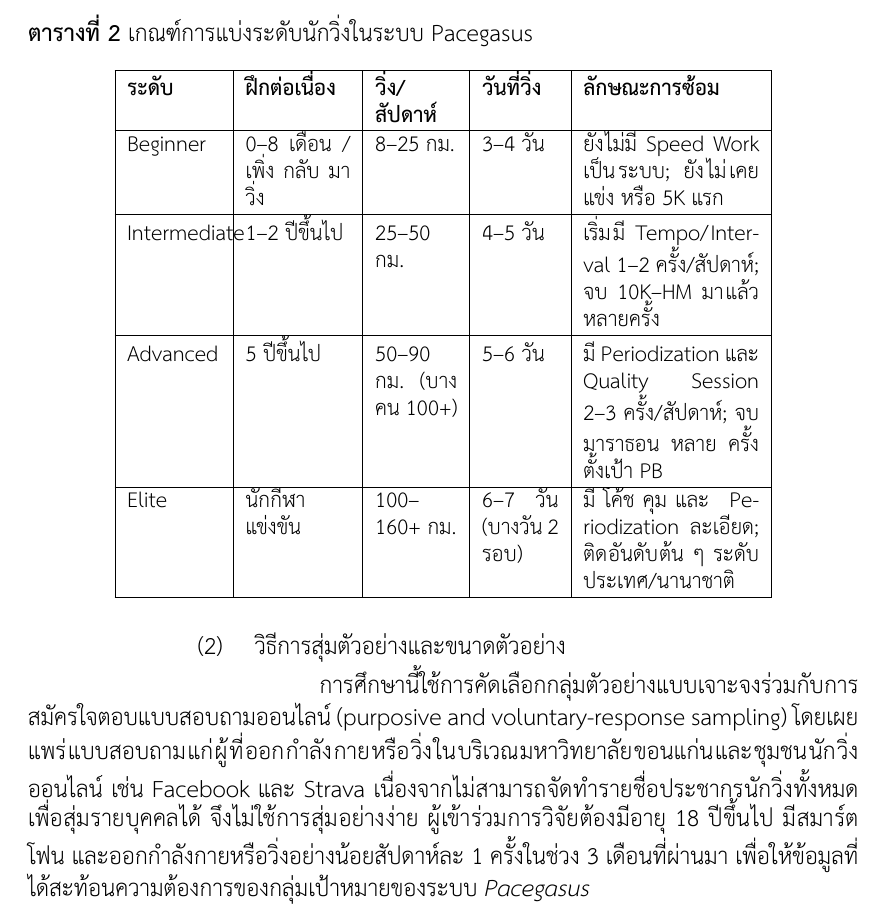
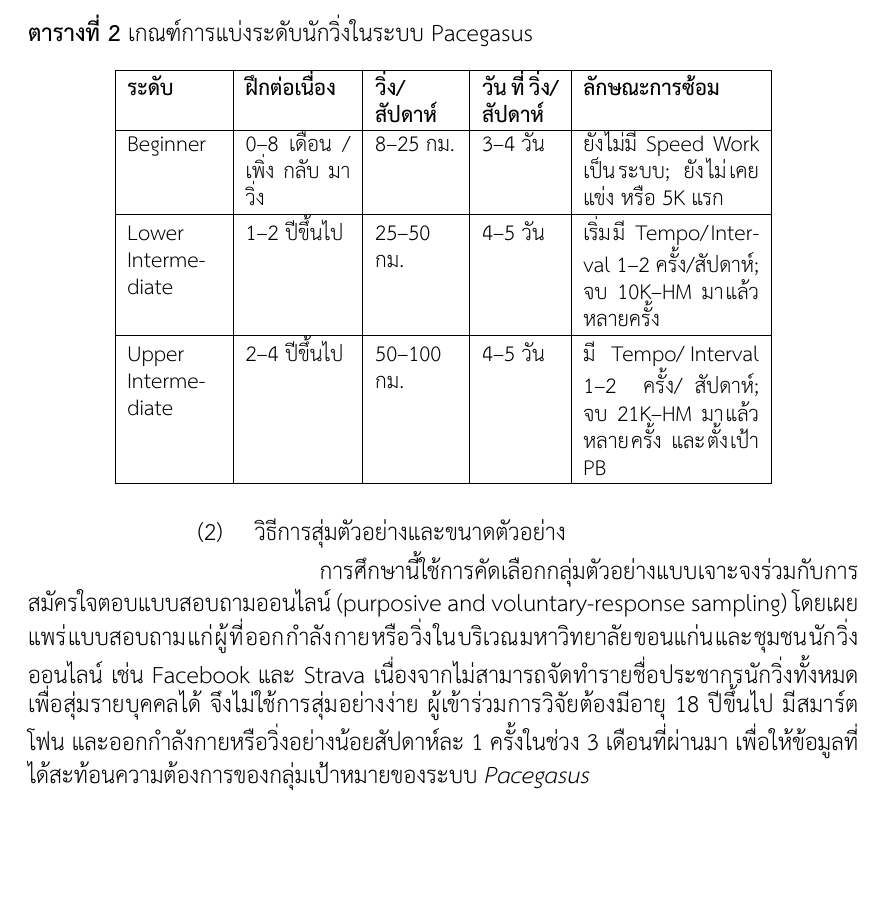
Before and after one commit to MasTerKey1121/Pacegasus_latex_document, a LaTeX thesis (Doc/main.tex, which reads Doc/chapter3.tex): part of page 19 of 79, cut so that both start at the same text, the shorter picture padded with empty space. Compiled offline with XeLaTeX.

Commit message:
Pulling Chapter3 And Chapter5

```diff
--- a/Doc/chapter3.tex
+++ b/Doc/chapter3.tex
@@ -31,11 +31,11 @@
 \small
 \begin{tabular}{|p{1.65cm}|p{1.85cm}|p{1.45cm}|p{1.35cm}|p{3.1cm}|}
 \hline
-\textbf{ระดับ} & \textbf{ฝึกต่อเนื่อง} & \textbf{วิ่ง/สัปดาห์} & \textbf{วันที่วิ่ง} & \textbf{ลักษณะการซ้อม} \\ \hline
+\textbf{ระดับ} & \textbf{ฝึกต่อเนื่อง} & \textbf{วิ่ง/สัปดาห์} & \textbf{วันที่วิ่ง/สัปดาห์} & \textbf{ลักษณะการซ้อม} \\ \hline
 Beginner & 0--8 เดือน / เพิ่งกลับมาวิ่ง & 8--25 กม. & 3--4 วัน & ยังไม่มี Speed Work เป็นระบบ; ยังไม่เคยแข่ง หรือ 5K แรก \\ \hline
-Intermediate & 1--2 ปีขึ้นไป & 25--50 กม. & 4--5 วัน & เริ่มมี Tempo/Interval 1--2 ครั้ง/สัปดาห์; จบ 10K--HM มาแล้วหลายครั้ง \\ \hline
-Advanced & 5 ปีขึ้นไป & 50--90 กม. (บางคน 100+) & 5--6 วัน & มี Periodization และ Quality Session 2--3 ครั้ง/สัปดาห์; จบมาราธอนหลายครั้ง ตั้งเป้า PB \\ \hline
-Elite & นักกีฬาแข่งขัน & 100--160+ กม. & 6--7 วัน (บางวัน 2 รอบ) & มีโค้ชคุมและ Periodization ละเอียด; ติดอันดับต้น ๆ ระดับประเทศ/นานาชาติ \\ \hline
+Lower Intermediate & 1--2 ปีขึ้นไป & 25--50 กม. & 4--5 วัน & เริ่มมี Tempo/Interval 1--2 ครั้ง/สัปดาห์; จบ 10K--HM มาแล้วหลายครั้ง \\ \hline
+Upper Intermediate & 2--4 ปีขึ้นไป & 50--100 กม. & 4--5 วัน & มี Tempo/Interval 1--2 ครั้ง/สัปดาห์; จบ 21K--HM มาแล้วหลายครั้ง และตั้งเป้า PB \\ \hline
+
 \end{tabular}
 \end{table}
 
```
Also changed, not shown: 8 other files.
